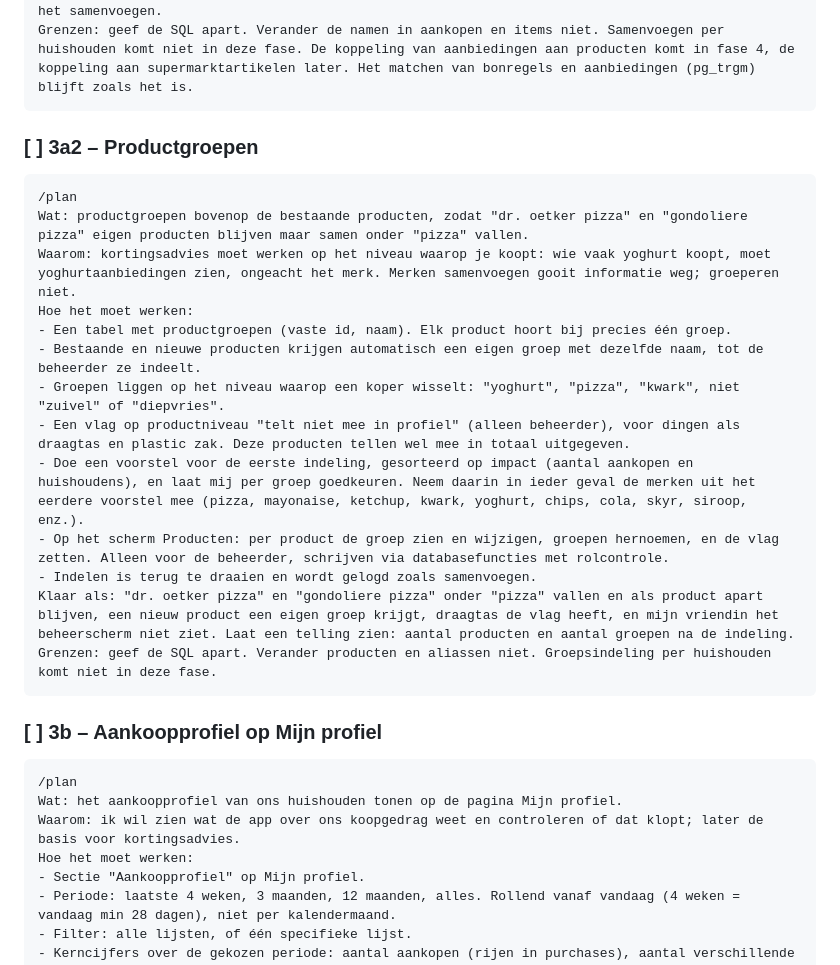
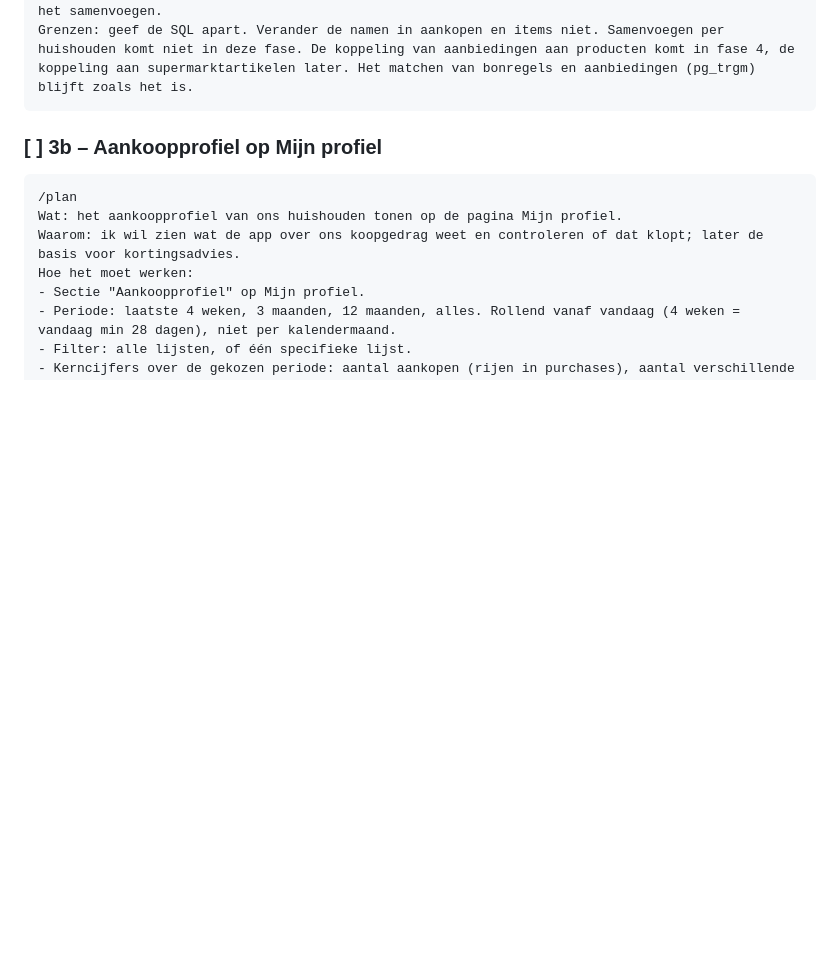
Before and after one commit to gijsh-git/boodschappen, a Markdown page: ROADMAP.md, the part around the change. Drawn GitHub-style; blank space fills up the shorter version.

Commit message:
Revert "Roadmap: stap 3a2 (productgroepen) toegevoegd"
This reverts commit 8e2ca43ffaf7a442e889b1d819fd0d9cff810c36.

````diff
--- a/ROADMAP.md
+++ b/ROADMAP.md
@@ -89,24 +89,6 @@ Hoe het moet werken:
 - Gewone gebruikers kunnen geen producten van anderen zien of doorzoeken. Een nieuwe naam is alleen zichtbaar voor de beheerder en voor leden van de lijst waarop de naam voorkomt.
 Klaar als: ik als beheerder "halfvolle melk" en "AH halfvolle melk 1L" samenvoeg, mijn vriendin dat in haar aankoopprofiel terugziet, zij het scherm Producten niet ziet, een nieuw item "AH halfvolle melk 1L" bij hetzelfde product uitkomt, "melk" een apart product blijft, en ik de samenvoeging weer kan losmaken. Laat een telling zien: aantal namen voor en aantal producten na het samenvoegen.
 Grenzen: geef de SQL apart. Verander de namen in aankopen en items niet. Samenvoegen per huishouden komt niet in deze fase. De koppeling van aanbiedingen aan producten komt in fase 4, de koppeling aan supermarktartikelen later. Het matchen van bonregels en aanbiedingen (pg_trgm) blijft zoals het is.
-```
-
-### [ ] 3a2 – Productgroepen
-
-```
-/plan
-Wat: productgroepen bovenop de bestaande producten, zodat "dr. oetker pizza" en "gondoliere pizza" eigen producten blijven maar samen onder "pizza" vallen.
-Waarom: kortingsadvies moet werken op het niveau waarop je koopt: wie vaak yoghurt koopt, moet yoghurtaanbiedingen zien, ongeacht het merk. Merken samenvoegen gooit informatie weg; groeperen niet.
-Hoe het moet werken:
-- Een tabel met productgroepen (vaste id, naam). Elk product hoort bij precies één groep.
-- Bestaande en nieuwe producten krijgen automatisch een eigen groep met dezelfde naam, tot de beheerder ze indeelt.
-- Groepen liggen op het niveau waarop een koper wisselt: "yoghurt", "pizza", "kwark", niet "zuivel" of "diepvries".
-- Een vlag op productniveau "telt niet mee in profiel" (alleen beheerder), voor dingen als draagtas en plastic zak. Deze producten tellen wel mee in totaal uitgegeven.
-- Doe een voorstel voor de eerste indeling, gesorteerd op impact (aantal aankopen en huishoudens), en laat mij per groep goedkeuren. Neem daarin in ieder geval de merken uit het eerdere voorstel mee (pizza, mayonaise, ketchup, kwark, yoghurt, chips, cola, skyr, siroop, enz.).
-- Op het scherm Producten: per product de groep zien en wijzigen, groepen hernoemen, en de vlag zetten. Alleen voor de beheerder, schrijven via databasefuncties met rolcontrole.
-- Indelen is terug te draaien en wordt gelogd zoals samenvoegen.
-Klaar als: "dr. oetker pizza" en "gondoliere pizza" onder "pizza" vallen en als product apart blijven, een nieuw product een eigen groep krijgt, draagtas de vlag heeft, en mijn vriendin het beheerscherm niet ziet. Laat een telling zien: aantal producten en aantal groepen na de indeling.
-Grenzen: geef de SQL apart. Verander producten en aliassen niet. Groepsindeling per huishouden komt niet in deze fase.
 ```
 
 ### [ ] 3b – Aankoopprofiel op Mijn profiel
````
